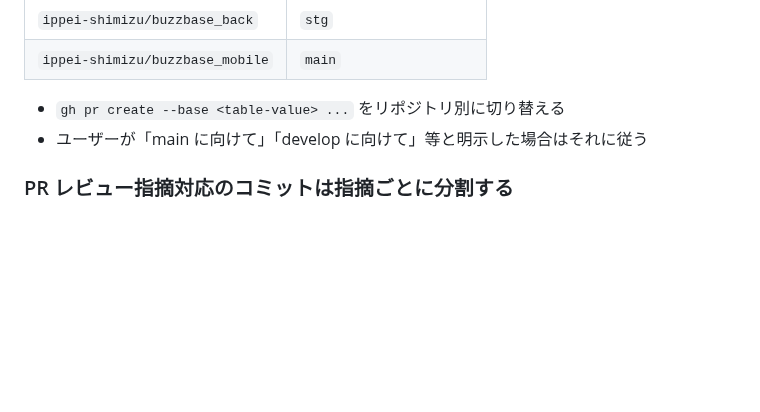
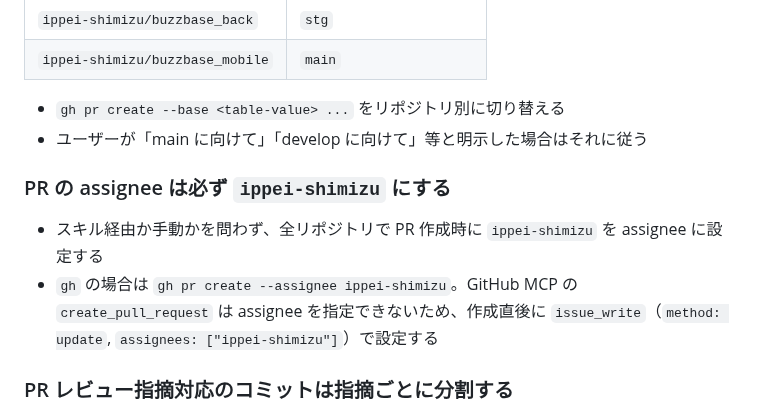
Before and after one commit to ippei-shimizu/buzzbase, a Markdown page: CLAUDE.md, the part around the change. Rendered like a GitHub page; blank space fills up the shorter version.

Commit message:
Docs: PR 作成時の assignee を ippei-shimizu に固定するルールを CLAUDE.md に追加
Co-Authored-By: Claude Opus 5.5 <noreply@anthropic.com>
Claude-Session: https://claude.ai/code/session_01PkHCxqsihV7Eq21qyWv8Rz

```diff
--- a/CLAUDE.md
+++ b/CLAUDE.md
@@ -126,6 +126,11 @@ gh api graphql -f query='
 - `gh pr create --base <table-value> ...` をリポジトリ別に切り替える
 - ユーザーが「main に向けて」「develop に向けて」等と明示した場合はそれに従う
 
+### PR の assignee は必ず `ippei-shimizu` にする
+
+- スキル経由か手動かを問わず、全リポジトリで PR 作成時に `ippei-shimizu` を assignee に設定する
+- `gh` の場合は `gh pr create --assignee ippei-shimizu`。GitHub MCP の `create_pull_request` は assignee を指定できないため、作成直後に `issue_write`（`method: update`, `assignees: ["ippei-shimizu"]`）で設定する
+
 ### PR レビュー指摘対応のコミットは指摘ごとに分割する
 
 - 「Fix: PR レビュー指摘に対応 (A / B / C)」のように複数の独立した指摘を1コミットにまとめるのは **禁止**
```
